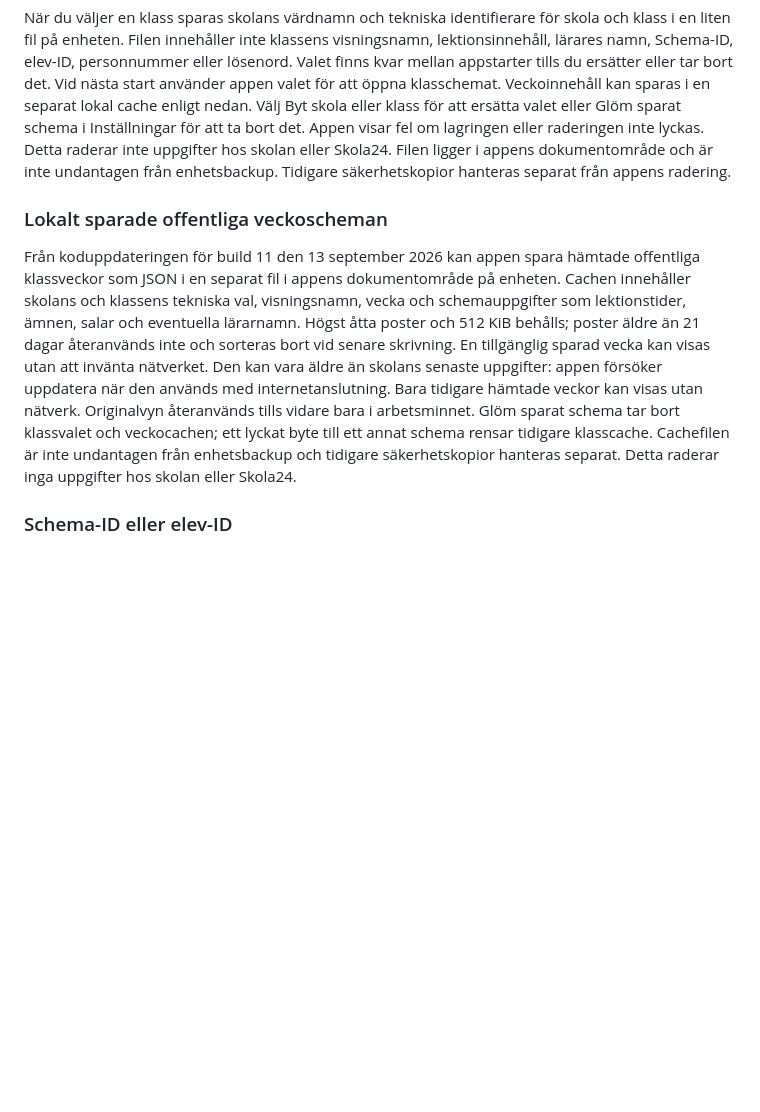
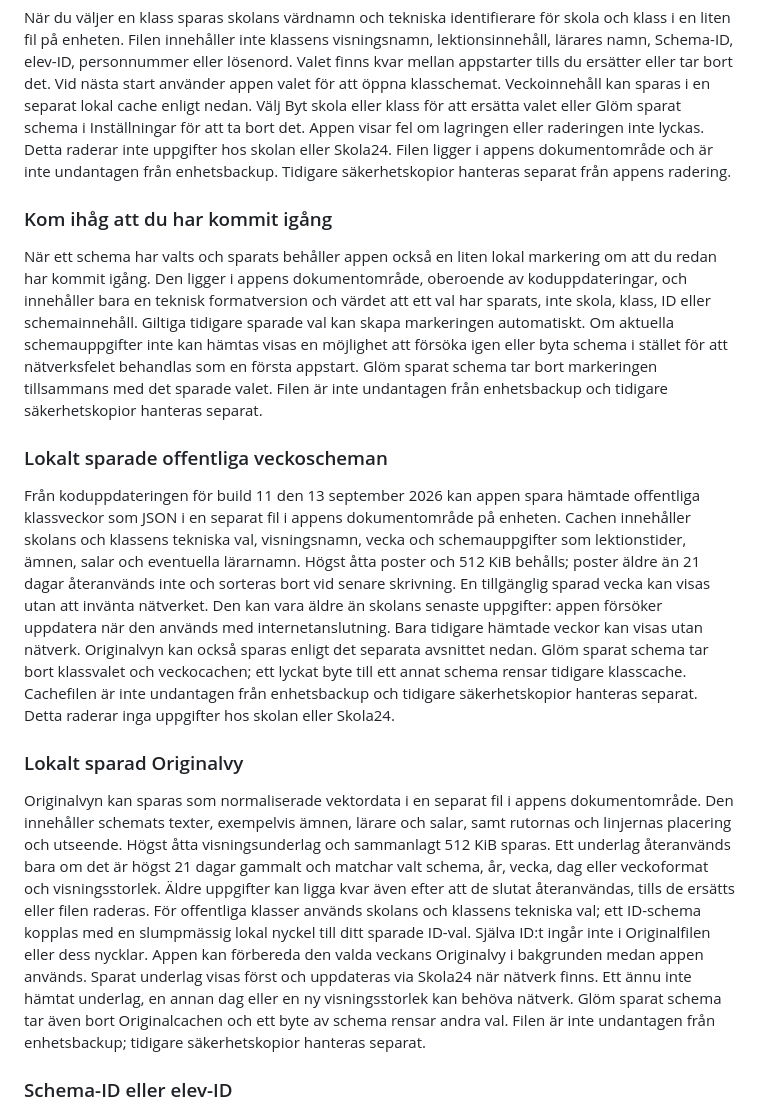
Before and after one commit to sleipner42/sleipner42.github.io, a Markdown page: PRIVACY.md, the part around the change. GitHub-like rendering; blank space fills up the shorter version.

```diff
--- a/PRIVACY.md
+++ b/PRIVACY.md
@@ -18,9 +18,17 @@ När du själv väljer en skola och klass kontaktar appen Skola24s centrala webb
 
 När du väljer en klass sparas skolans värdnamn och tekniska identifierare för skola och klass i en liten fil på enheten. Filen innehåller inte klassens visningsnamn, lektionsinnehåll, lärares namn, Schema-ID, elev-ID, personnummer eller lösenord. Valet finns kvar mellan appstarter tills du ersätter eller tar bort det. Vid nästa start använder appen valet för att öppna klasschemat. Veckoinnehåll kan sparas i en separat lokal cache enligt nedan. Välj Byt skola eller klass för att ersätta valet eller Glöm sparat schema i Inställningar för att ta bort det. Appen visar fel om lagringen eller raderingen inte lyckas. Detta raderar inte uppgifter hos skolan eller Skola24. Filen ligger i appens dokumentområde och är inte undantagen från enhetsbackup. Tidigare säkerhetskopior hanteras separat från appens radering.
 
+### Kom ihåg att du har kommit igång
+
+När ett schema har valts och sparats behåller appen också en liten lokal markering om att du redan har kommit igång. Den ligger i appens dokumentområde, oberoende av koduppdateringar, och innehåller bara en teknisk formatversion och värdet att ett val har sparats, inte skola, klass, ID eller schemainnehåll. Giltiga tidigare sparade val kan skapa markeringen automatiskt. Om aktuella schemauppgifter inte kan hämtas visas en möjlighet att försöka igen eller byta schema i stället för att nätverksfelet behandlas som en första appstart. Glöm sparat schema tar bort markeringen tillsammans med det sparade valet. Filen är inte undantagen från enhetsbackup och tidigare säkerhetskopior hanteras separat.
+
 ### Lokalt sparade offentliga veckoscheman
 
-Från koduppdateringen för build 11 den 13 september 2026 kan appen spara hämtade offentliga klassveckor som JSON i en separat fil i appens dokumentområde på enheten. Cachen innehåller skolans och klassens tekniska val, visningsnamn, vecka och schemauppgifter som lektionstider, ämnen, salar och eventuella lärarnamn. Högst åtta poster och 512 KiB behålls; poster äldre än 21 dagar återanvänds inte och sorteras bort vid senare skrivning. En tillgänglig sparad vecka kan visas utan att invänta nätverket. Den kan vara äldre än skolans senaste uppgifter: appen försöker uppdatera när den används med internetanslutning. Bara tidigare hämtade veckor kan visas utan nätverk. Originalvyn återanvänds tills vidare bara i arbetsminnet. Glöm sparat schema tar bort klassvalet och veckocachen; ett lyckat byte till ett annat schema rensar tidigare klasscache. Cachefilen är inte undantagen från enhetsbackup och tidigare säkerhetskopior hanteras separat. Detta raderar inga uppgifter hos skolan eller Skola24.
+Från koduppdateringen för build 11 den 13 september 2026 kan appen spara hämtade offentliga klassveckor som JSON i en separat fil i appens dokumentområde på enheten. Cachen innehåller skolans och klassens tekniska val, visningsnamn, vecka och schemauppgifter som lektionstider, ämnen, salar och eventuella lärarnamn. Högst åtta poster och 512 KiB behålls; poster äldre än 21 dagar återanvänds inte och sorteras bort vid senare skrivning. En tillgänglig sparad vecka kan visas utan att invänta nätverket. Den kan vara äldre än skolans senaste uppgifter: appen försöker uppdatera när den används med internetanslutning. Bara tidigare hämtade veckor kan visas utan nätverk. Originalvyn kan också sparas enligt det separata avsnittet nedan. Glöm sparat schema tar bort klassvalet och veckocachen; ett lyckat byte till ett annat schema rensar tidigare klasscache. Cachefilen är inte undantagen från enhetsbackup och tidigare säkerhetskopior hanteras separat. Detta raderar inga uppgifter hos skolan eller Skola24.
+
+### Lokalt sparad Originalvy
+
+Originalvyn kan sparas som normaliserade vektordata i en separat fil i appens dokumentområde. Den innehåller schemats texter, exempelvis ämnen, lärare och salar, samt rutornas och linjernas placering och utseende. Högst åtta visningsunderlag och sammanlagt 512 KiB sparas. Ett underlag återanvänds bara om det är högst 21 dagar gammalt och matchar valt schema, år, vecka, dag eller veckoformat och visningsstorlek. Äldre uppgifter kan ligga kvar även efter att de slutat återanvändas, tills de ersätts eller filen raderas. För offentliga klasser används skolans och klassens tekniska val; ett ID-schema kopplas med en slumpmässig lokal nyckel till ditt sparade ID-val. Själva ID:t ingår inte i Originalfilen eller dess nycklar. Appen kan förbereda den valda veckans Originalvy i bakgrunden medan appen används. Sparat underlag visas först och uppdateras via Skola24 när nätverk finns. Ett ännu inte hämtat underlag, en annan dag eller en ny visningsstorlek kan behöva nätverk. Glöm sparat schema tar även bort Originalcachen och ett byte av schema rensar andra val. Filen är inte undantagen från enhetsbackup; tidigare säkerhetskopior hanteras separat.
 
 ### Schema-ID eller elev-ID
 
```
Also changed, not shown: README.md (+3 -1 lines).
